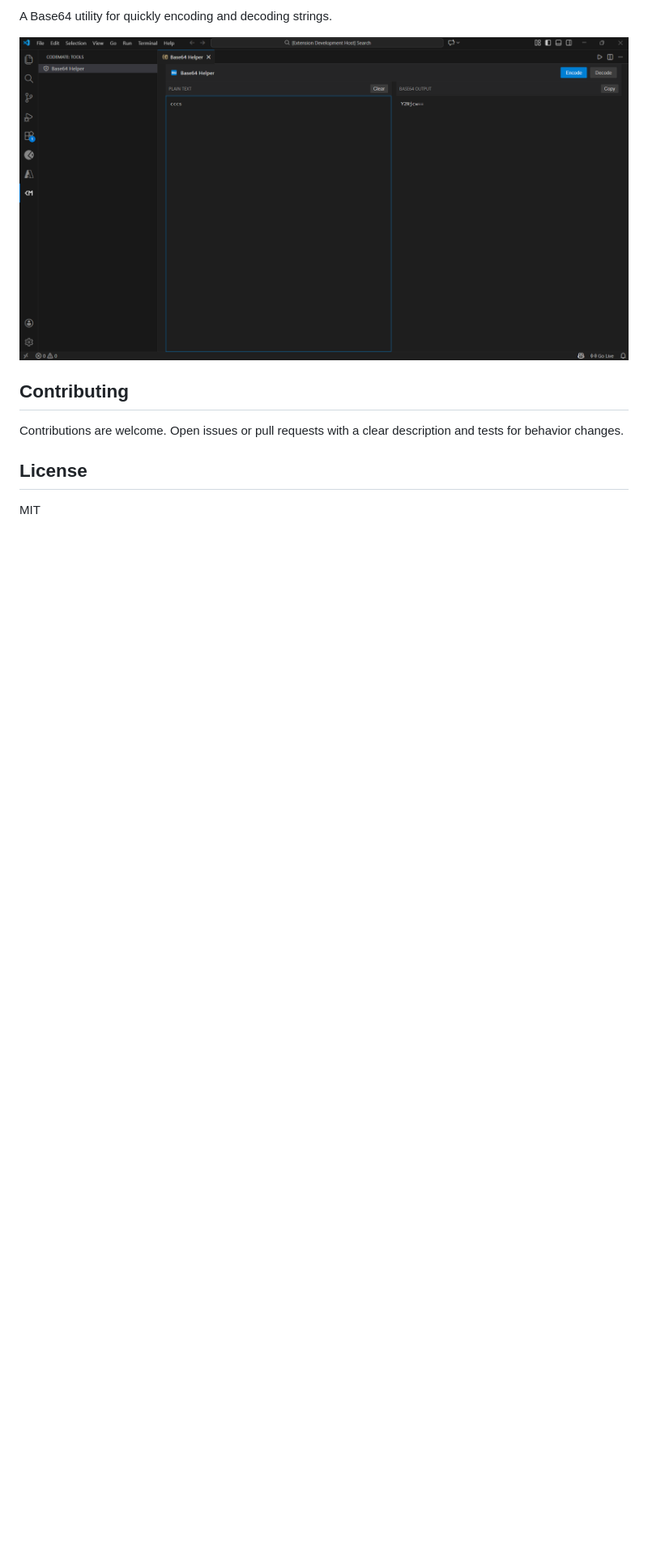
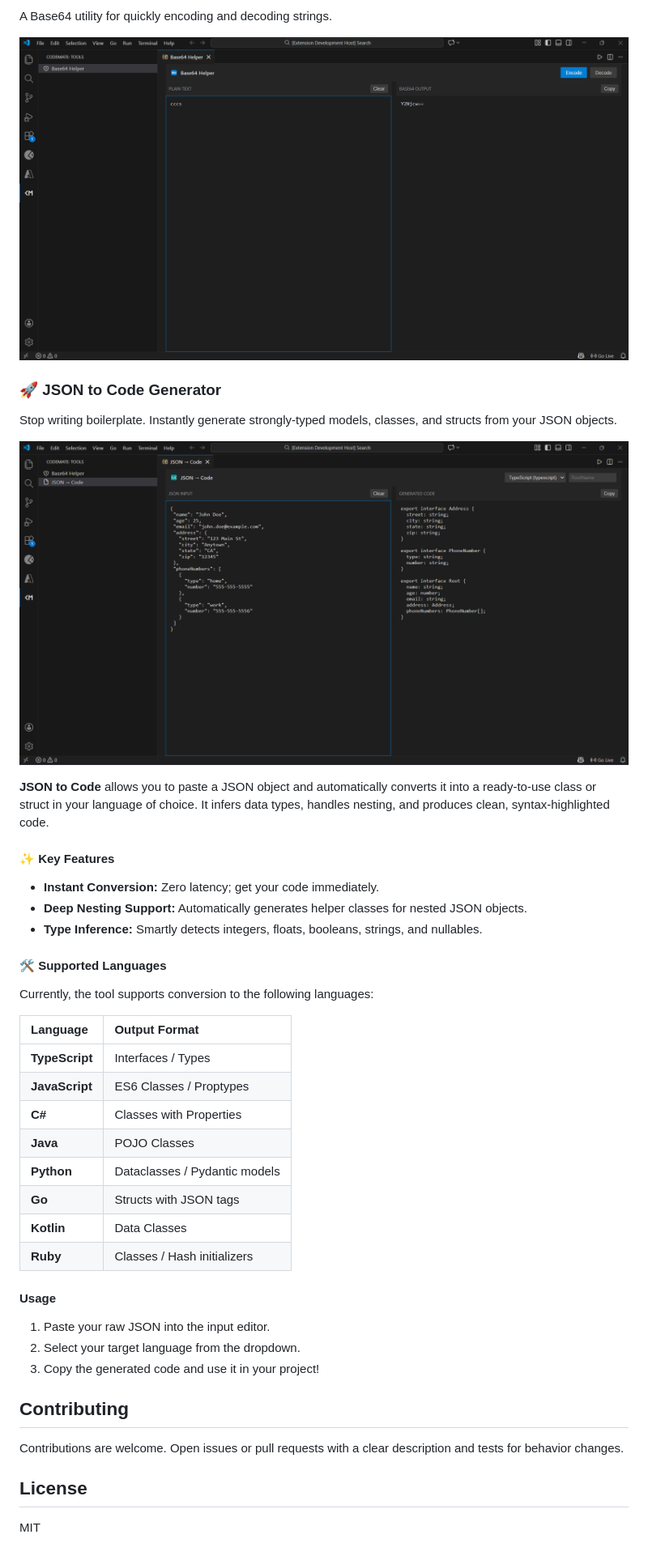
Before and after one commit to subrahmanya01/codemate, a Markdown page: README.md, the part around one of its changes. Shown at 81% size. Rendered like a GitHub page; pictures changed too: docs/images/jsonToCode.png (added); blank space fills up the shorter version.

Commit message:
Updating docs and changelog.

```diff
--- a/README.md
+++ b/README.md
@@ -7,6 +7,42 @@ Codemate Toolkit is a lightweight Visual Studio Code extension that provides ess
 A Base64 utility for quickly encoding and decoding strings.
 
 ![Base 64 Helper Tool](./docs/images/base64Tool.png)
+
+### 🚀 JSON to Code Generator
+
+Stop writing boilerplate. Instantly generate strongly-typed models, classes, and structs from your JSON objects.
+
+![Base 64 Helper Tool](./docs/images/jsonToCode.png)
+
+**JSON to Code** allows you to paste a JSON object and automatically converts it into a ready-to-use class or struct in your language of choice. It infers data types, handles nesting, and produces clean, syntax-highlighted code.
+
+#### ✨ Key Features
+
+* **Instant Conversion:** Zero latency; get your code immediately.
+* **Deep Nesting Support:** Automatically generates helper classes for nested JSON objects.
+* **Type Inference:** Smartly detects integers, floats, booleans, strings, and nullables.
+
+#### 🛠 Supported Languages
+
+Currently, the tool supports conversion to the following languages:
+
+| Language | Output Format |
+| :--- | :--- |
+| **TypeScript** | Interfaces / Types |
+| **JavaScript** | ES6 Classes / Proptypes |
+| **C#** | Classes with Properties |
+| **Java** | POJO Classes |
+| **Python** | Dataclasses / Pydantic models |
+| **Go** | Structs with JSON tags |
+| **Kotlin** | Data Classes |
+| **Ruby** | Classes / Hash initializers |
+
+#### Usage
+
+1.  Paste your raw JSON into the input editor.
+2.  Select your target language from the dropdown.
+3.  Copy the generated code and use it in your project!
+
 
 ## Contributing
 
```
Also changed, not shown: other parts of README.md (+1 -1 lines), CHANGELOG.md (+4 -0 lines), 2 other files.
